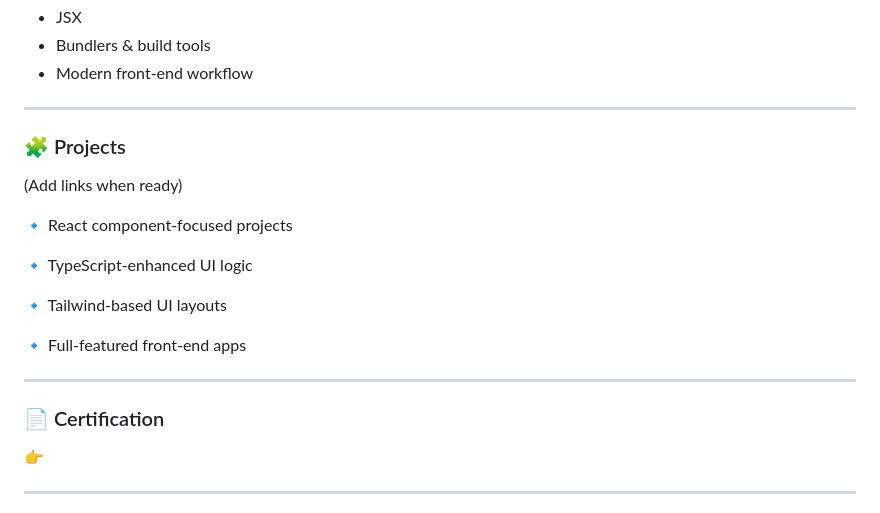
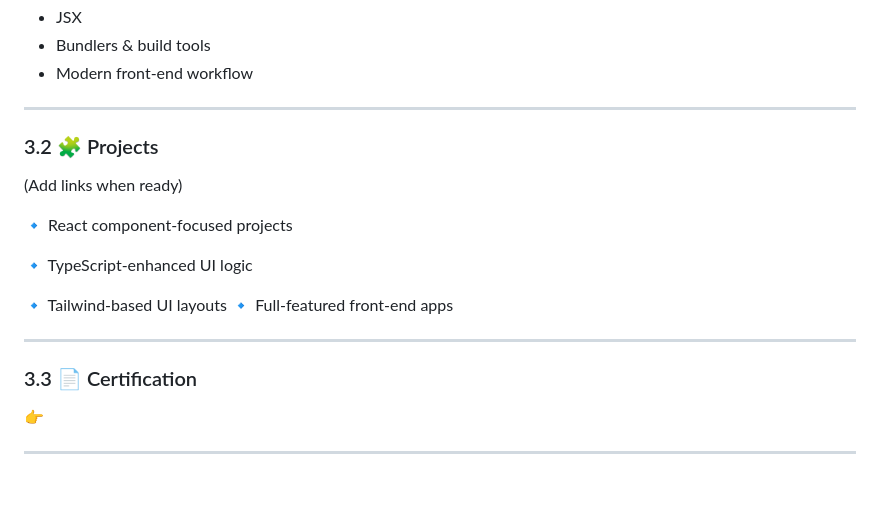
Before and after one commit to AbdallahBenj/freecodecamp-fullstack, a Markdown page: README.md, the part around one of its changes. GitHub-like rendering; blank space fills up the shorter version.

```diff
--- a/README.md
+++ b/README.md
@@ -183,7 +183,7 @@ This certification teaches modern libraries and tools used in professional front
 
 ---
 
-### 🧩 Projects
+### 3.2 🧩 Projects
 
 (Add links when ready)
 
@@ -192,12 +192,11 @@ This certification teaches modern libraries and tools used in professional front
 🔹 TypeScript-enhanced UI logic
 
 🔹 Tailwind-based UI layouts
-
 🔹 Full-featured front-end apps
 
 ---
 
-### 📄 Certification
+### 3.3 📄 Certification
 
 👉 <!-- https://www.freecodecamp.org/certification/YOUR-USERNAME/front-end-development-libraries -->
 
```
Also changed, not shown: other parts of README.md (+7 -7 lines).
